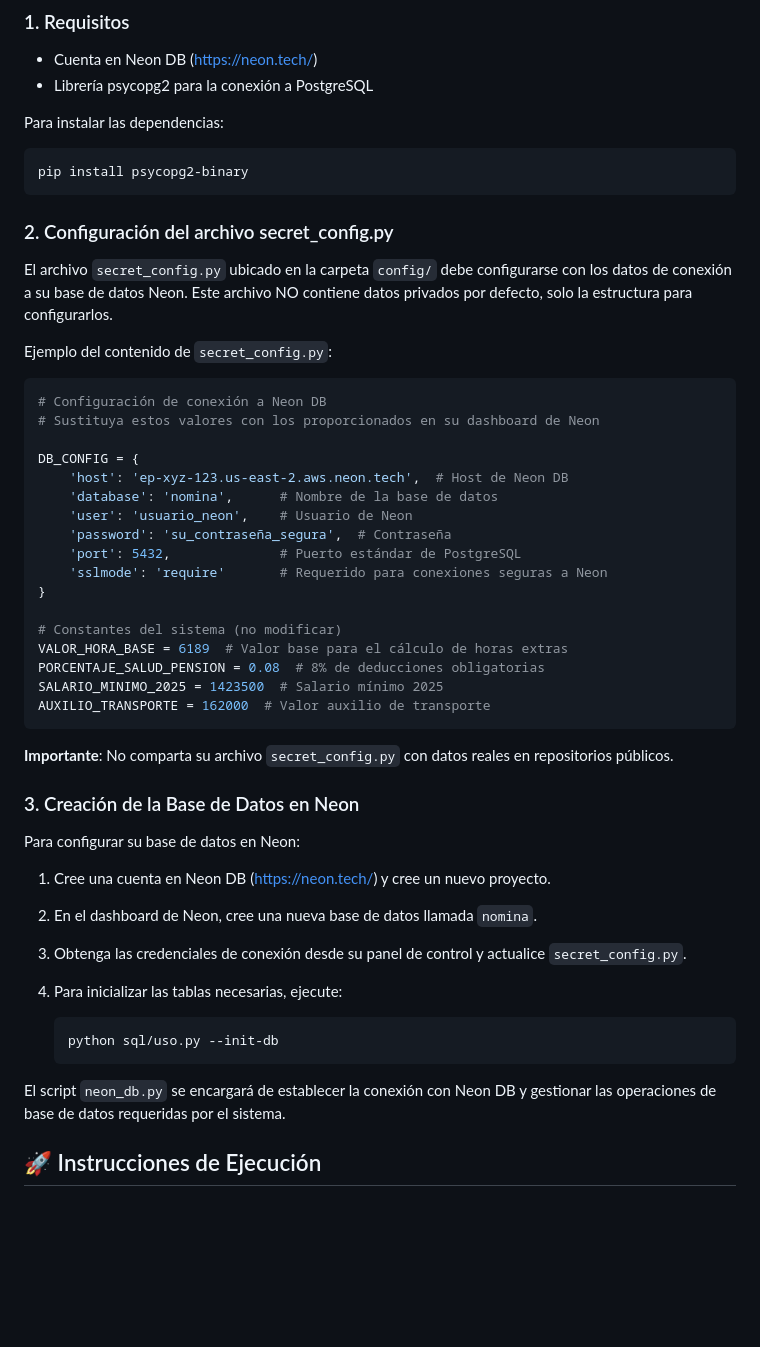
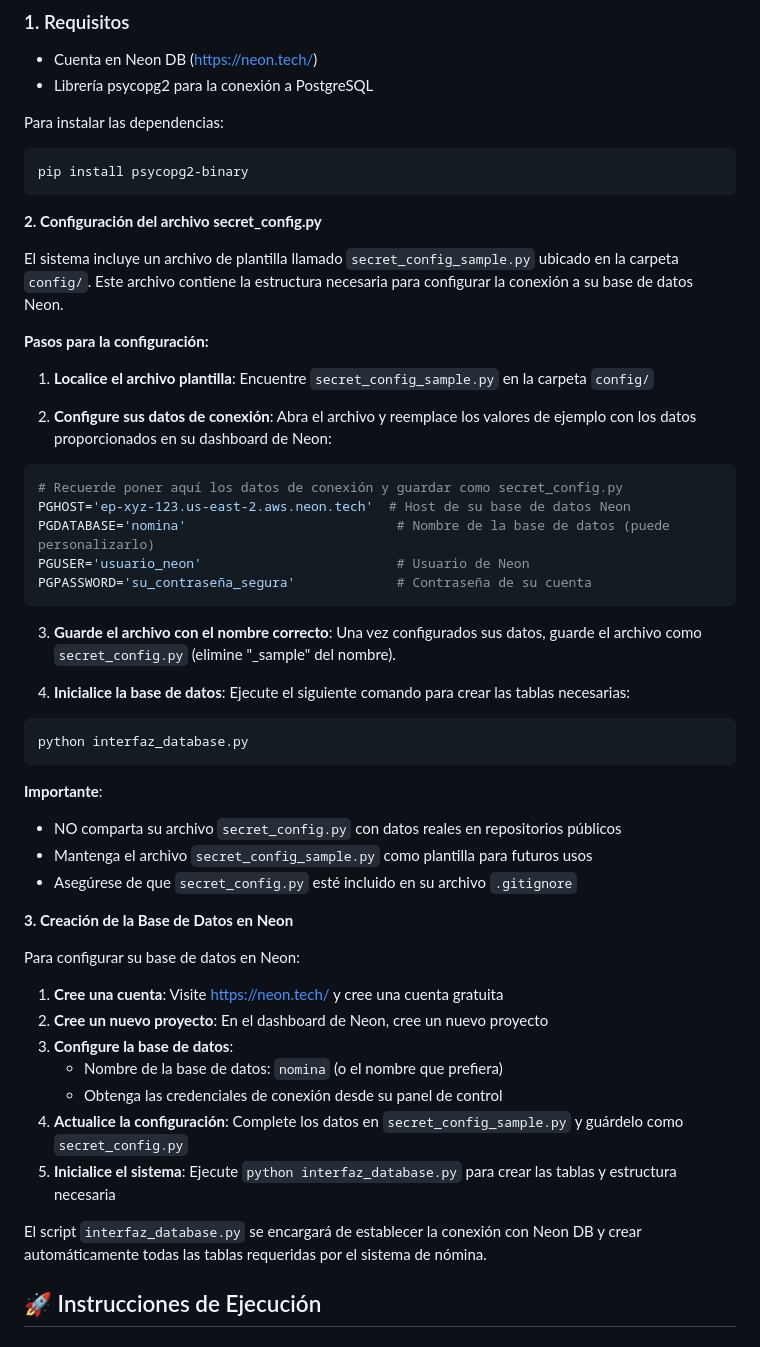
Before and after one commit to suribe27/codigo-limpio-2025, a Markdown page: README.md, the part around the change. GitHub-like rendering; blank space fills up the shorter version.

````diff
--- a/README.md
+++ b/README.md
@@ -91,51 +91,50 @@ Para instalar las dependencias:
 pip install psycopg2-binary
 ```
 
-### 2. Configuración del archivo secret_config.py
+**2. Configuración del archivo secret_config.py**
 
-El archivo `secret_config.py` ubicado en la carpeta `config/` debe configurarse con los datos de conexión a su base de datos Neon. Este archivo NO contiene datos privados por defecto, solo la estructura para configurarlos.
+El sistema incluye un archivo de plantilla llamado `secret_config_sample.py` ubicado en la carpeta `config/`. Este archivo contiene la estructura necesaria para configurar la conexión a su base de datos Neon.
 
-Ejemplo del contenido de `secret_config.py`:
+**Pasos para la configuración:**
+
+1. **Localice el archivo plantilla**: Encuentre `secret_config_sample.py` en la carpeta `config/`
+
+2. **Configure sus datos de conexión**: Abra el archivo y reemplace los valores de ejemplo con los datos proporcionados en su dashboard de Neon:
 
 ```python
-# Configuración de conexión a Neon DB
-# Sustituya estos valores con los proporcionados en su dashboard de Neon
-
-DB_CONFIG = {
-    'host': 'ep-xyz-123.us-east-2.aws.neon.tech',  # Host de Neon DB
-    'database': 'nomina',      # Nombre de la base de datos
-    'user': 'usuario_neon',    # Usuario de Neon
-    'password': 'su_contraseña_segura',  # Contraseña
-    'port': 5432,              # Puerto estándar de PostgreSQL
-    'sslmode': 'require'       # Requerido para conexiones seguras a Neon
-}
-
-# Constantes del sistema (no modificar)
-VALOR_HORA_BASE = 6189  # Valor base para el cálculo de horas extras
-PORCENTAJE_SALUD_PENSION = 0.08  # 8% de deducciones obligatorias
-SALARIO_MINIMO_2025 = 1423500  # Salario mínimo 2025
-AUXILIO_TRANSPORTE = 162000  # Valor auxilio de transporte
+# Recuerde poner aquí los datos de conexión y guardar como secret_config.py
+PGHOST='ep-xyz-123.us-east-2.aws.neon.tech'  # Host de su base de datos Neon
+PGDATABASE='nomina'                           # Nombre de la base de datos (puede personalizarlo)
+PGUSER='usuario_neon'                         # Usuario de Neon
+PGPASSWORD='su_contraseña_segura'             # Contraseña de su cuenta
 ```
 
-**Importante**: No comparta su archivo `secret_config.py` con datos reales en repositorios públicos.
+3. **Guarde el archivo con el nombre correcto**: Una vez configurados sus datos, guarde el archivo como `secret_config.py` (elimine "_sample" del nombre).
 
-### 3. Creación de la Base de Datos en Neon
+4. **Inicialice la base de datos**: Ejecute el siguiente comando para crear las tablas necesarias:
+
+```bash
+python interfaz_database.py
+```
+
+**Importante**:
+- NO comparta su archivo `secret_config.py` con datos reales en repositorios públicos
+- Mantenga el archivo `secret_config_sample.py` como plantilla para futuros usos
+- Asegúrese de que `secret_config.py` esté incluido en su archivo `.gitignore`
+
+**3. Creación de la Base de Datos en Neon**
 
 Para configurar su base de datos en Neon:
 
-1. Cree una cuenta en Neon DB (https://neon.tech/) y cree un nuevo proyecto.
+1. **Cree una cuenta**: Visite https://neon.tech/ y cree una cuenta gratuita
+2. **Cree un nuevo proyecto**: En el dashboard de Neon, cree un nuevo proyecto
+3. **Configure la base de datos**:
+   - Nombre de la base de datos: `nomina` (o el nombre que prefiera)
+   - Obtenga las credenciales de conexión desde su panel de control
+4. **Actualice la configuración**: Complete los datos en `secret_config_sample.py` y guárdelo como `secret_config.py`
+5. **Inicialice el sistema**: Ejecute `python interfaz_database.py` para crear las tablas y estructura necesaria
 
-2. En el dashboard de Neon, cree una nueva base de datos llamada `nomina`.
-
-3. Obtenga las credenciales de conexión desde su panel de control y actualice `secret_config.py`.
-
-4. Para inicializar las tablas necesarias, ejecute:
-   ```sh
-   python sql/uso.py --init-db
-   ```
-
-El script `neon_db.py` se encargará de establecer la conexión con Neon DB y gestionar las operaciones de base de datos requeridas por el sistema.
-
+El script `interfaz_database.py` se encargará de establecer la conexión con Neon DB y crear automáticamente todas las tablas requeridas por el sistema de nómina.
 ## 🚀 Instrucciones de Ejecución
 
 ### Interfaz de Consola (Simulación sin Base de Datos)
````
